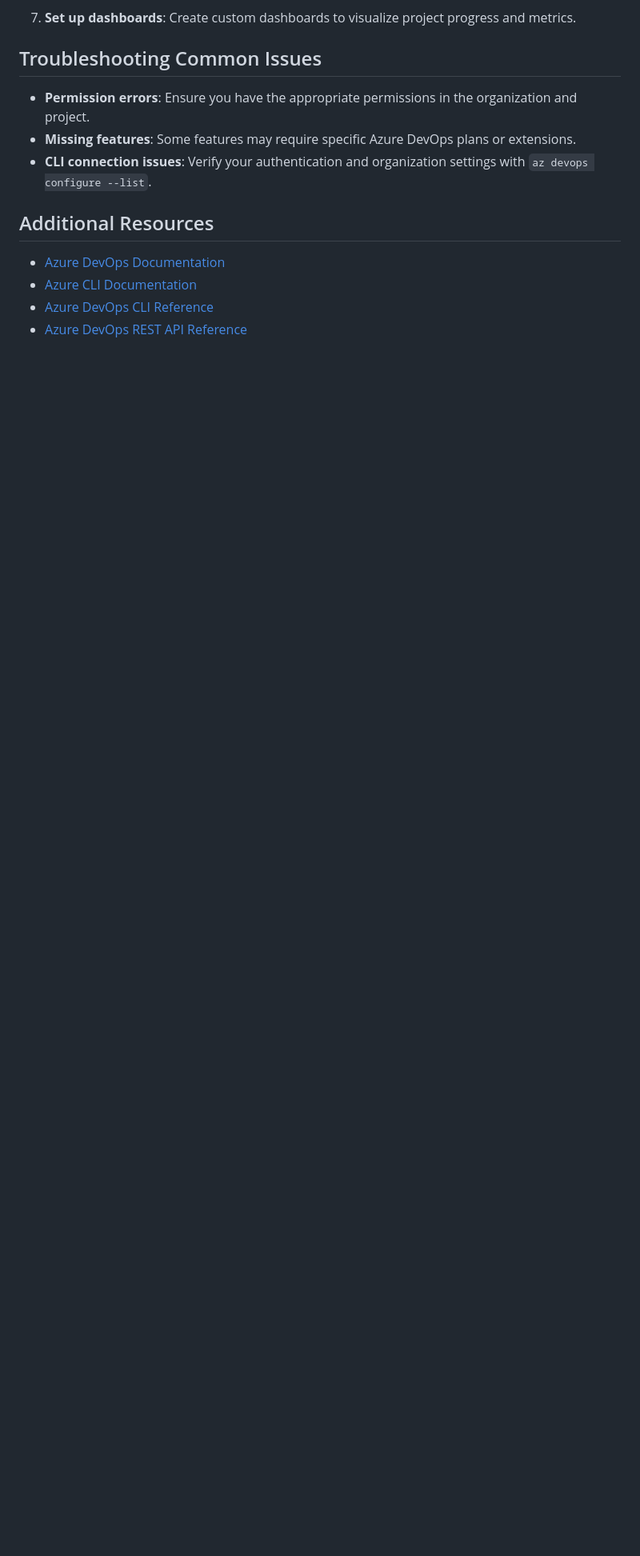
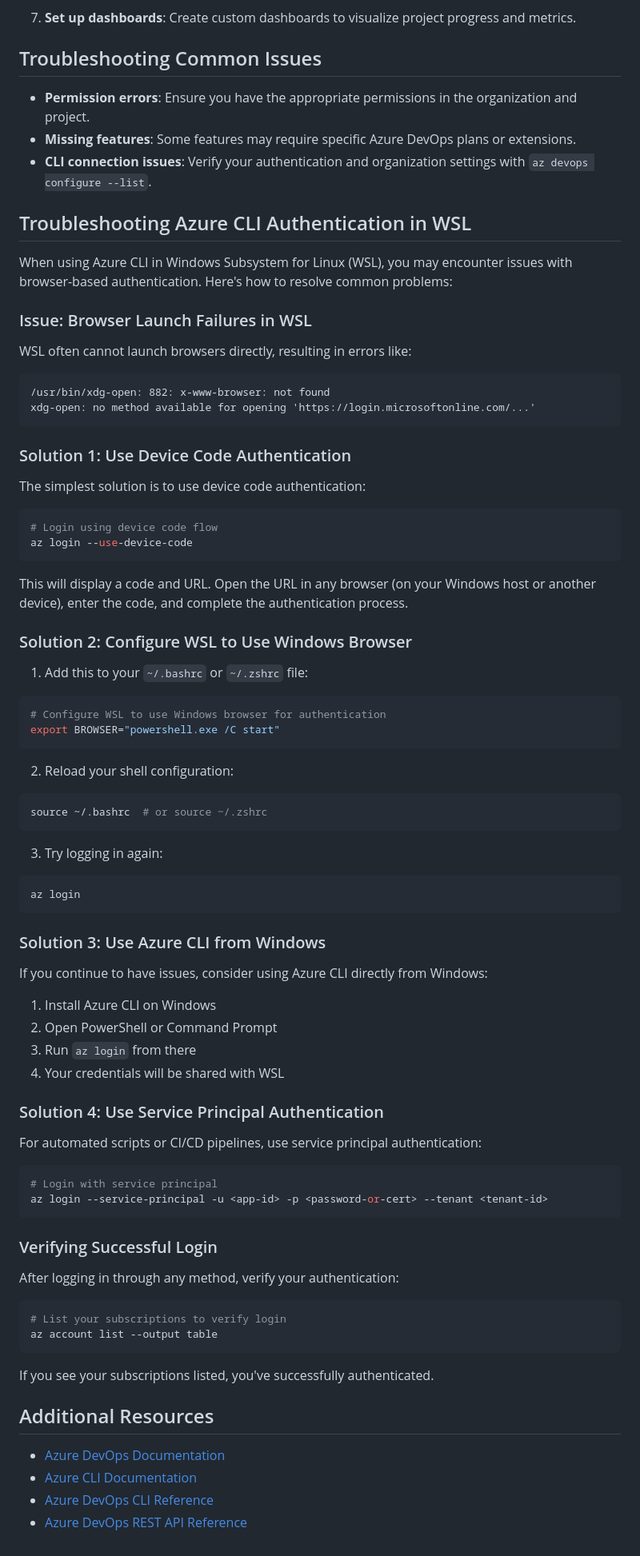
Before and after one commit to rtreacy87/git-notes, a Markdown page: repo-migration/wiki/azure-devops-setup.md, the part around the change. Shown at 80% size. Drawn GitHub-style; blank space fills up the shorter version.

Commit message:
added troubleshooting for WSL CLI

````diff
--- a/repo-migration/wiki/azure-devops-setup.md
+++ b/repo-migration/wiki/azure-devops-setup.md
@@ -217,6 +217,79 @@ az repos clone --repository <repository-name> --org <organization-url>
 - **Missing features**: Some features may require specific Azure DevOps plans or extensions.
 - **CLI connection issues**: Verify your authentication and organization settings with `az devops configure --list`.
 
+## Troubleshooting Azure CLI Authentication in WSL
+
+When using Azure CLI in Windows Subsystem for Linux (WSL), you may encounter issues with browser-based authentication. Here's how to resolve common problems:
+
+### Issue: Browser Launch Failures in WSL
+
+WSL often cannot launch browsers directly, resulting in errors like:
+```
+/usr/bin/xdg-open: 882: x-www-browser: not found
+xdg-open: no method available for opening 'https://login.microsoftonline.com/...'
+```
+
+### Solution 1: Use Device Code Authentication
+
+The simplest solution is to use device code authentication:
+
+```bash
+# Login using device code flow
+az login --use-device-code
+```
+
+This will display a code and URL. Open the URL in any browser (on your Windows host or another device), enter the code, and complete the authentication process.
+
+### Solution 2: Configure WSL to Use Windows Browser
+
+1. Add this to your `~/.bashrc` or `~/.zshrc` file:
+
+```bash
+# Configure WSL to use Windows browser for authentication
+export BROWSER="powershell.exe /C start"
+```
+
+2. Reload your shell configuration:
+
+```bash
+source ~/.bashrc  # or source ~/.zshrc
+```
+
+3. Try logging in again:
+
+```bash
+az login
+```
+
+### Solution 3: Use Azure CLI from Windows
+
+If you continue to have issues, consider using Azure CLI directly from Windows:
+
+1. Install Azure CLI on Windows
+2. Open PowerShell or Command Prompt
+3. Run `az login` from there
+4. Your credentials will be shared with WSL
+
+### Solution 4: Use Service Principal Authentication
+
+For automated scripts or CI/CD pipelines, use service principal authentication:
+
+```bash
+# Login with service principal
+az login --service-principal -u <app-id> -p <password-or-cert> --tenant <tenant-id>
+```
+
+### Verifying Successful Login
+
+After logging in through any method, verify your authentication:
+
+```bash
+# List your subscriptions to verify login
+az account list --output table
+```
+
+If you see your subscriptions listed, you've successfully authenticated.
+
 ## Additional Resources
 
 - [Azure DevOps Documentation](https://docs.microsoft.com/en-us/azure/devops/)
````
